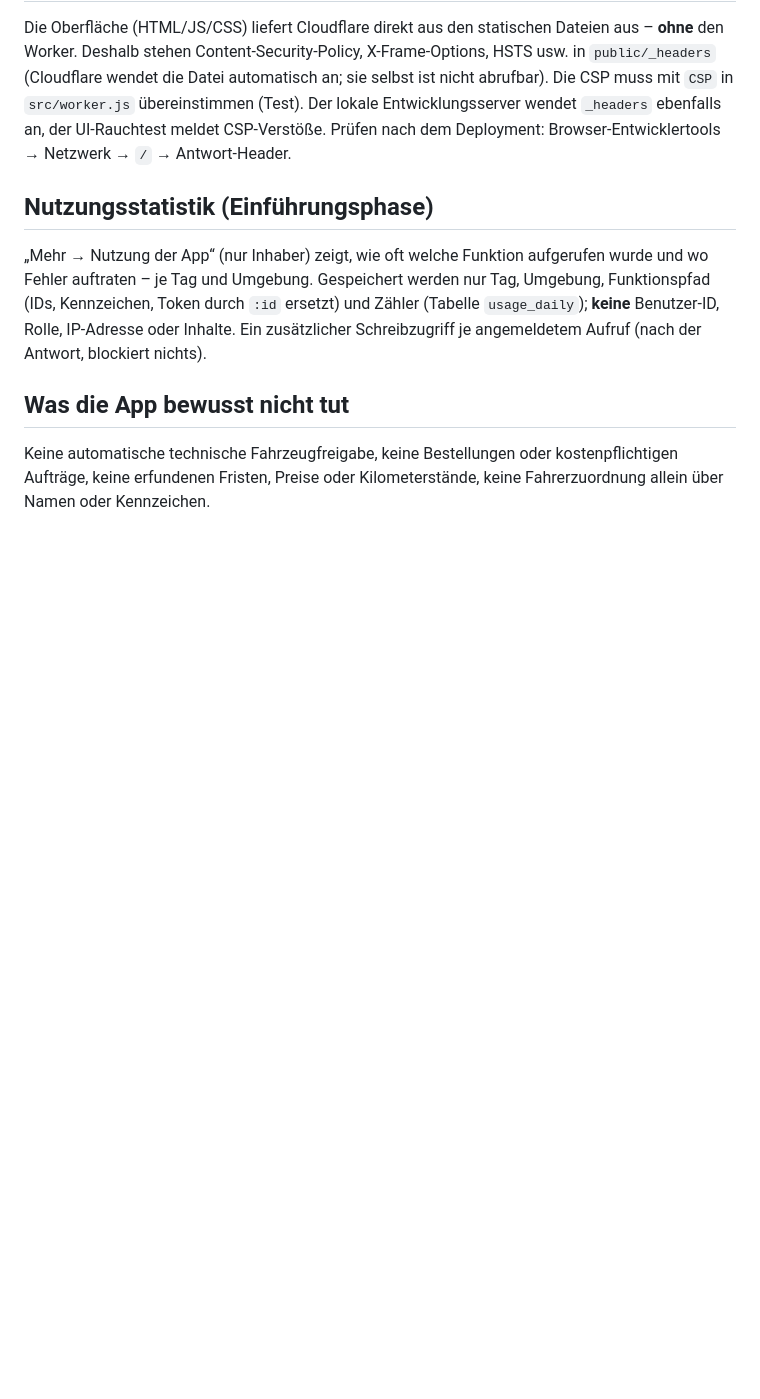
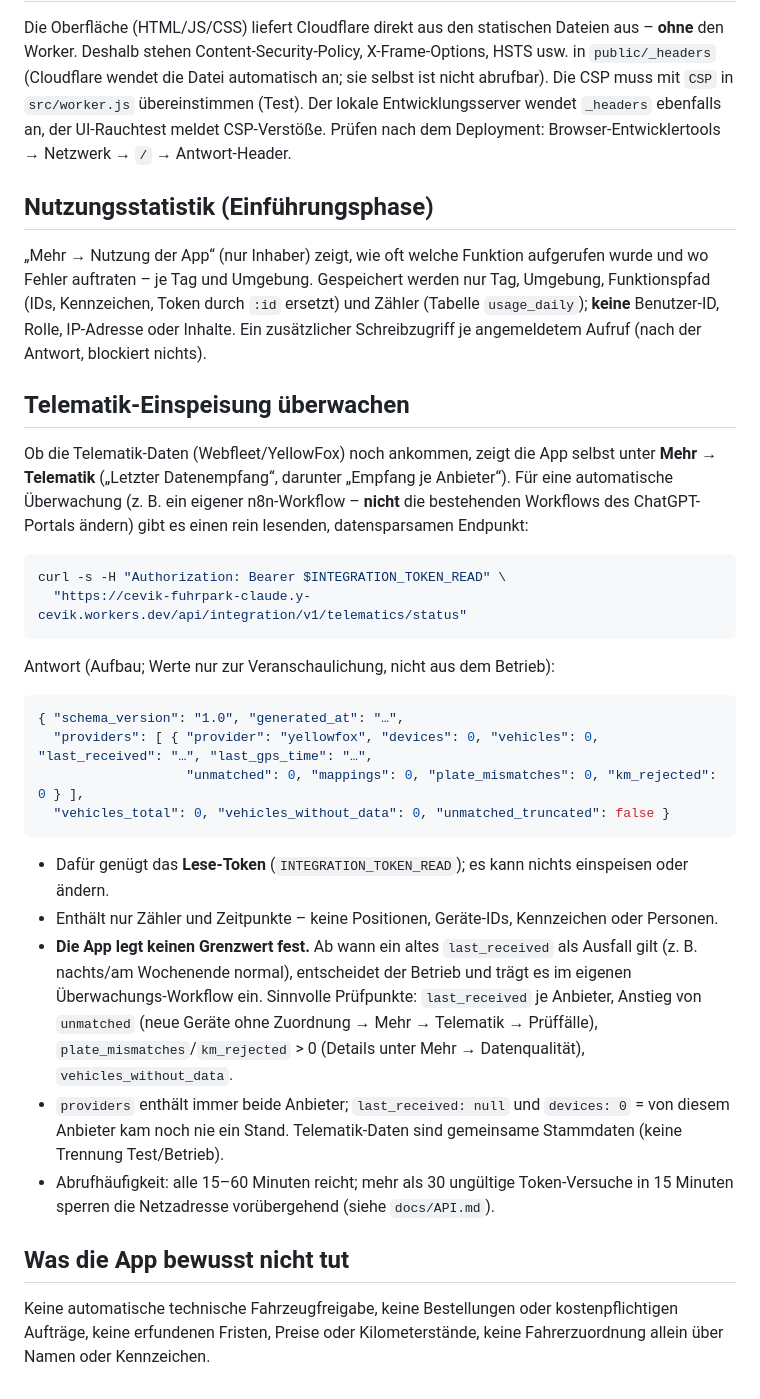
Before and after one commit to cevik-fuhrpark-claude/cevik-fuhrpark-claude, a Markdown page: docs/BETRIEB.md, the part around the change. GitHub-like rendering; blank space fills up the shorter version.

Commit message:
[CLAUDE] BETRIEB.md: Abschnitt „Telematik-Einspeisung überwachen“ (lesend, Lese-Token, kein Grenzwert)

````diff
--- a/docs/BETRIEB.md
+++ b/docs/BETRIEB.md
@@ -161,6 +161,31 @@ ebenfalls an, der UI-Rauchtest meldet CSP-Verstöße. Prüfen nach dem Deploymen
 Gespeichert werden nur Tag, Umgebung, Funktionspfad (IDs, Kennzeichen, Token durch `:id` ersetzt) und Zähler (Tabelle `usage_daily`);
 **keine** Benutzer-ID, Rolle, IP-Adresse oder Inhalte. Ein zusätzlicher Schreibzugriff je angemeldetem Aufruf (nach der Antwort, blockiert nichts).
 
+## Telematik-Einspeisung überwachen
+Ob die Telematik-Daten (Webfleet/YellowFox) noch ankommen, zeigt die App selbst unter **Mehr → Telematik** („Letzter Datenempfang“, darunter
+„Empfang je Anbieter“). Für eine automatische Überwachung (z. B. ein eigener n8n-Workflow – **nicht** die bestehenden Workflows des ChatGPT-Portals ändern)
+gibt es einen rein lesenden, datensparsamen Endpunkt:
+
+```bash
+curl -s -H "Authorization: Bearer $INTEGRATION_TOKEN_READ" \
+  "https://cevik-fuhrpark-claude.y-cevik.workers.dev/api/integration/v1/telematics/status"
+```
+Antwort (Aufbau; Werte nur zur Veranschaulichung, nicht aus dem Betrieb):
+```json
+{ "schema_version": "1.0", "generated_at": "…",
+  "providers": [ { "provider": "yellowfox", "devices": 0, "vehicles": 0, "last_received": "…", "last_gps_time": "…",
+                   "unmatched": 0, "mappings": 0, "plate_mismatches": 0, "km_rejected": 0 } ],
+  "vehicles_total": 0, "vehicles_without_data": 0, "unmatched_truncated": false }
+```
+- Dafür genügt das **Lese-Token** (`INTEGRATION_TOKEN_READ`); es kann nichts einspeisen oder ändern.
+- Enthält nur Zähler und Zeitpunkte – keine Positionen, Geräte-IDs, Kennzeichen oder Personen.
+- **Die App legt keinen Grenzwert fest.** Ab wann ein altes `last_received` als Ausfall gilt (z. B. nachts/am Wochenende normal), entscheidet der Betrieb
+  und trägt es im eigenen Überwachungs-Workflow ein. Sinnvolle Prüfpunkte: `last_received` je Anbieter, Anstieg von `unmatched` (neue Geräte ohne Zuordnung →
+  Mehr → Telematik → Prüffälle), `plate_mismatches`/`km_rejected` > 0 (Details unter Mehr → Datenqualität), `vehicles_without_data`.
+- `providers` enthält immer beide Anbieter; `last_received: null` und `devices: 0` = von diesem Anbieter kam noch nie ein Stand.
+  Telematik-Daten sind gemeinsame Stammdaten (keine Trennung Test/Betrieb).
+- Abrufhäufigkeit: alle 15–60 Minuten reicht; mehr als 30 ungültige Token-Versuche in 15 Minuten sperren die Netzadresse vorübergehend (siehe `docs/API.md`).
+
 ## Was die App bewusst nicht tut
 Keine automatische technische Fahrzeugfreigabe, keine Bestellungen oder kostenpflichtigen Aufträge, keine erfundenen Fristen,
 Preise oder Kilometerstände, keine Fahrerzuordnung allein über Namen oder Kennzeichen.
````
